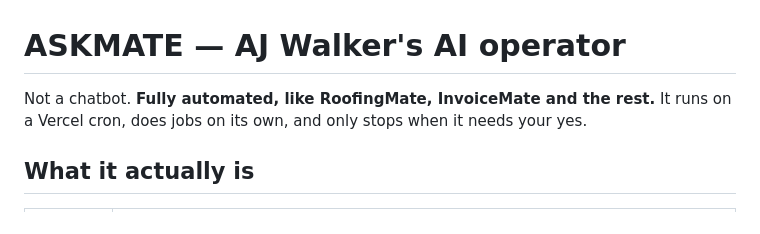
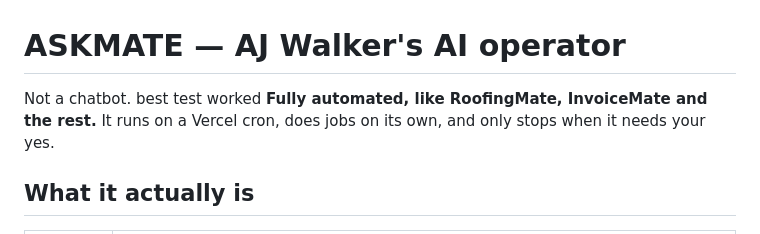
Before and after one commit to aw866114-byte/askmate, a Markdown page: README.md, the part around the change. Drawn GitHub-style.

Commit message:
test marker: best test worked under the not-a-chatbot line

```diff
--- a/README.md
+++ b/README.md
@@ -1,6 +1,7 @@
 # ASKMATE — AJ Walker's AI operator
 
-Not a chatbot. **Fully automated, like RoofingMate, InvoiceMate and the rest.**
+Not a chatbot.
+best test worked **Fully automated, like RoofingMate, InvoiceMate and the rest.**
 It runs on a Vercel cron, does jobs on its own, and only stops when it needs your yes.
 
 ## What it actually is
```
